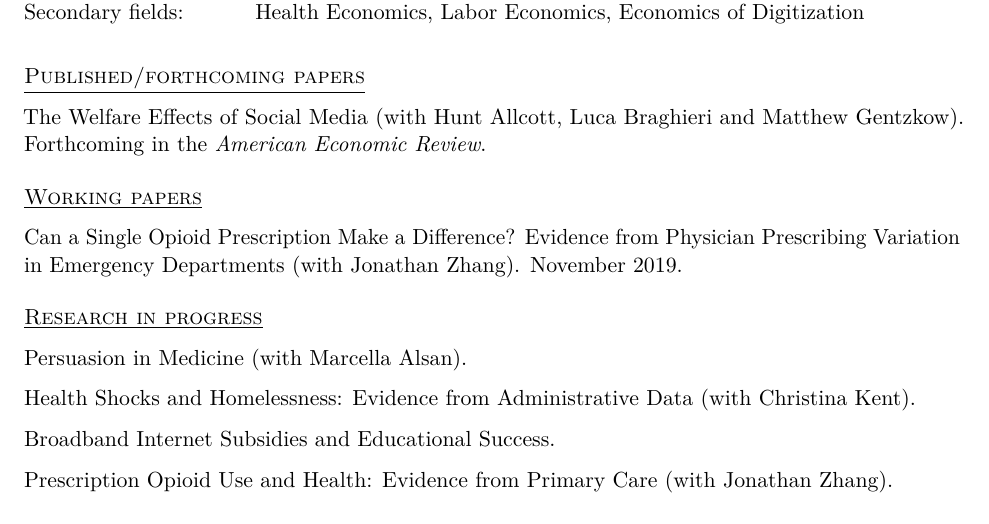
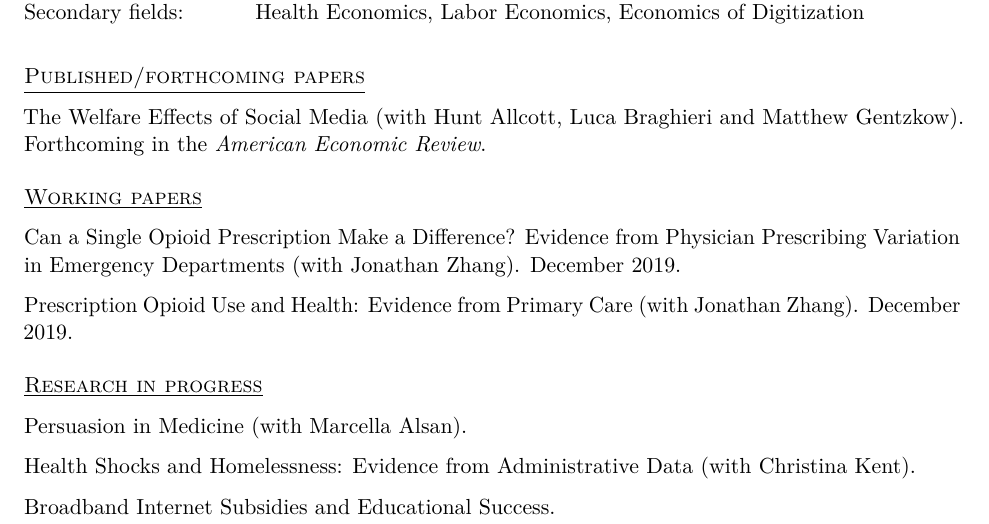
Before and after one commit to SarahEichm/saraheichmeyer.com, a LaTeX CV (CV.tex): part of page 1 of 2, cut so that both start at the same text. Compiled offline with pdfLaTeX.

Commit message:
updated CV

```diff
--- a/CV.tex
+++ b/CV.tex
@@ -118,7 +118,10 @@
 
 \underline {\textsc{Working papers}}
 
-Can a Single Opioid Prescription Make a Difference? Evidence from Physician Prescribing Variation in Emergency Departments (with Jonathan Zhang). November 2019.
+Can a Single Opioid Prescription Make a Difference? Evidence from Physician Prescribing Variation in Emergency Departments (with Jonathan Zhang). December 2019.
+
+Prescription Opioid Use and Health: Evidence from Primary Care (with Jonathan Zhang). December 2019.
+
 
 \medskip
 
@@ -130,8 +133,6 @@
 Health Shocks and Homelessness: Evidence from Administrative Data (with Christina Kent).
 
 Broadband Internet Subsidies and Educational Success.
-
-Prescription Opioid Use and Health: Evidence from Primary Care (with Jonathan Zhang).
 
 
 %Gender Stereotypes in Primary School Textbooks: Impact on Girls' Career Paths \textit{(with Muriel Niederle, Emma Yunqi Li and David Yang)}
```
Also changed, not shown: Abstract_BroadbandEducation.tex (+1 -1 lines), CV.pdf, 2 other files.
